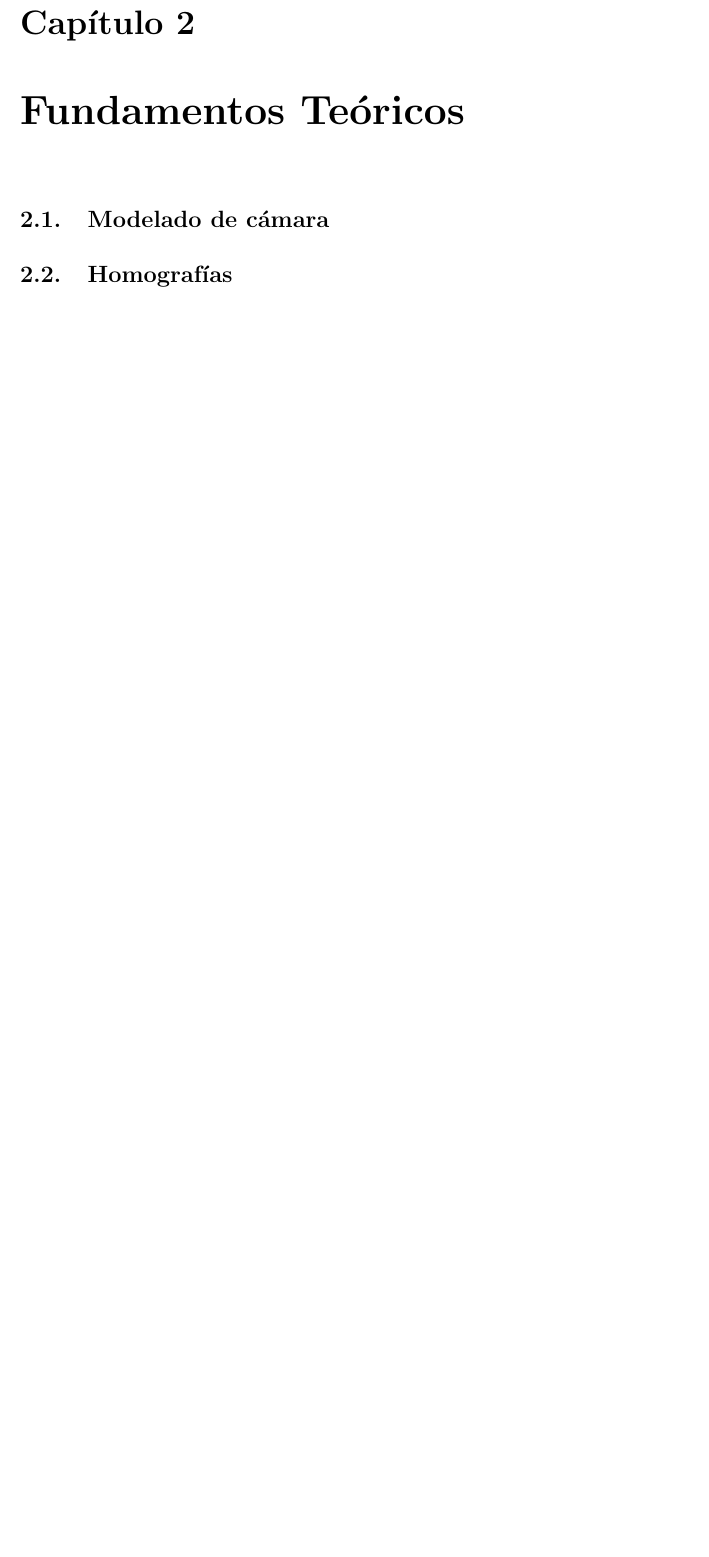
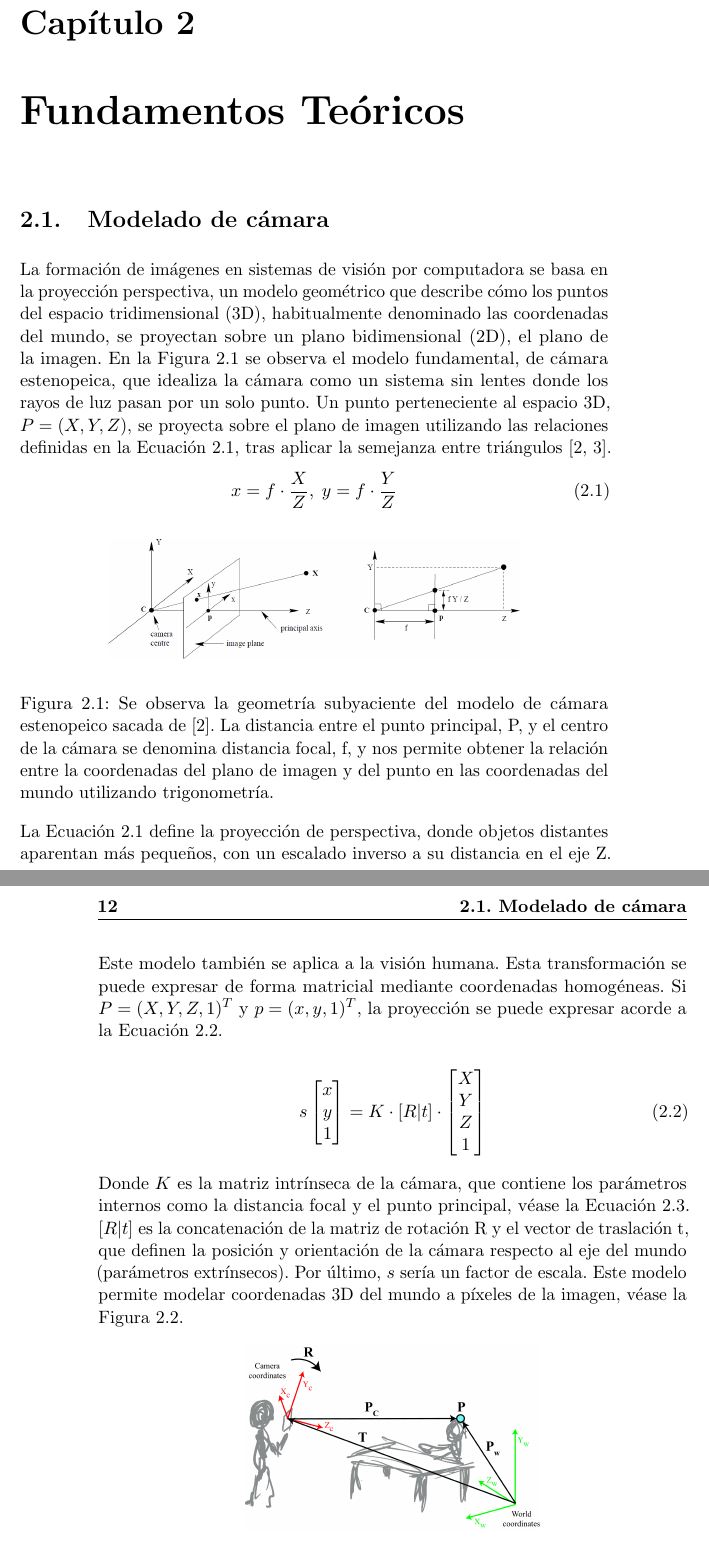
Before and after one commit to briansenas/TFM_SVMIW, a LaTeX thesis (Document/proyecto.tex, which reads Document/capitulos/02_Fundamentos_Teoricos.tex): part of page 23 of 35 before the commit and two parts of pages 23 and 24 of 37 after it, the two joined at a grey line, cut so that both start at the same text, the shorter picture padded with empty space. Compiled offline with pdfLaTeX.

Commit message:
section(cameraModel): explain the basics of the pinhole proyection model

```diff
--- a/Document/capitulos/02_Fundamentos_Teoricos.tex
+++ b/Document/capitulos/02_Fundamentos_Teoricos.tex
@@ -1,3 +1,46 @@
 \chapter{Fundamentos Teóricos}
 \section{Modelado de cámara}
-\section{Homografías}
+La formación de imágenes en sistemas de visión por computadora se basa en la proyección perspectiva,
+un modelo geométrico que describe cómo los puntos del espacio tridimensional (3D), habitualmente denominado
+las coordenadas del mundo, se proyectan sobre un plano bidimensional (2D), el plano de la imagen.
+En la Figura~\ref{fig:PinHole} se observa el modelo fundamental, de cámara estenopeica,
+que idealiza la cámara como un sistema sin lentes donde los rayos de luz pasan por un solo punto.
+Un punto perteneciente al espacio 3D, $P=(X,Y,Z)$, se proyecta
+sobre el plano de imagen utilizando las relaciones definidas en la Ecuación~\ref{eq:2DProyection},
+tras aplicar la semejanza entre triángulos~\cite{Hartley2004,VisionBookMIT}.
+\begin{equation}\label{eq:2DProyection}
+    x=f\cdot\frac{X}{Z}, \; y=f\cdot\frac{Y}{Z}
+\end{equation}
+
+\begin{figure}[!ht]
+\begin{center}
+    \includegraphics[width=0.7\textwidth]{imagenes/chapter2/pinhole-model}
+\end{center}
+\caption{
+    Se observa la geometría subyaciente del modelo de cámara estenopeico sacada de~\cite{Hartley2004}.
+    La distancia entre el punto principal, P, y el centro de la cámara se denomina distancia focal, f, y
+    nos permite obtener la relación entre la coordenadas del plano de imagen y del punto en las coordenadas
+    del mundo utilizando trigonometría.
+}
+\label{fig:PinHole}
+\end{figure}
+
+La Ecuación~\ref{eq:2DProyection} define la proyección de perspectiva, donde objetos distantes aparentan más pequeños,
+con un escalado inverso a su distancia en el eje Z. Este modelo también se aplica a la visión humana.
+Esta transformación se puede expresar de forma matricial mediante coordenadas homogéneas. Si $P=(X,Y,Z,1)^T$ y $p=(x, y, 1)^T$,
+la proyección se puede expresar acorde a la Ecuación~\ref{eq:ProyectionFormula}.
+
+\begin{equation}\label{eq:ProyectionFormula}
+    s\begin{bmatrix}x\\y\\1\end{bmatrix} = K\cdot\left[R|t\right]\cdot\begin{bmatrix}X\\Y\\Z\\1\end{bmatrix}
+\end{equation}
+
+Donde $K$ es la matriz intrínseca de la cámara, que contiene los parámetros internos como la distancia focal y el
+punto principal, véase la Ecuación~\ref{eq:KMatrix}. $[R|t]$ es la concatenación de la matriz de rotación R y
+el vector de traslación t, que definen la posición y orientación de la cámara respecto al eje del mundo (parámetros extrínsecos).
+Por último, $s$ sería un factor de escala. Este modelo permite modelar coordenadas 3D del mundo a píxeles de la imagen, véase la
+Figura~\ref{fig:WorldToImageCoordinates}.
+
+\begin{figure}[!ht]
+\begin{center}
+    \includegraphics[width=0.5\textwidth]{imagenes/chapter2/world_and_camera_coordinates}
+\end{center}
@@ -4,3 +77,5 @@
+\label{fig:ImageSensor}
+\end{figure}
 \section{Metrología de vista única}
 \section{Aprendizaje automático y profundo}
 \subsection{Aprendizaje automático}
```
Also changed, not shown: Document/imagenes/chapter2/pinhole-model.jpg (added), Document/imagenes/chapter2/pinhole_and_sensor.png (added), Document/imagenes/chapter2/world_and_camera_coordinates.png (added), Document/capitulos/02_Fundamentos_Teoricos.tex (30 more changed lines).
